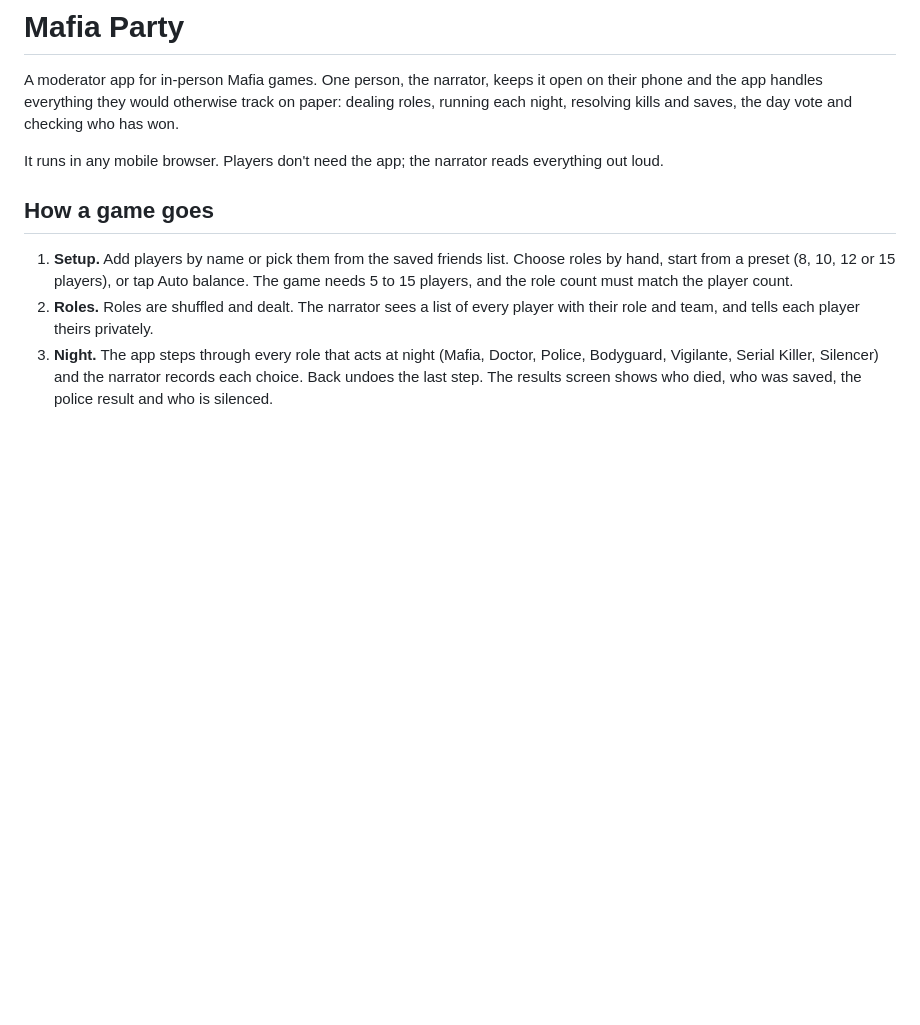
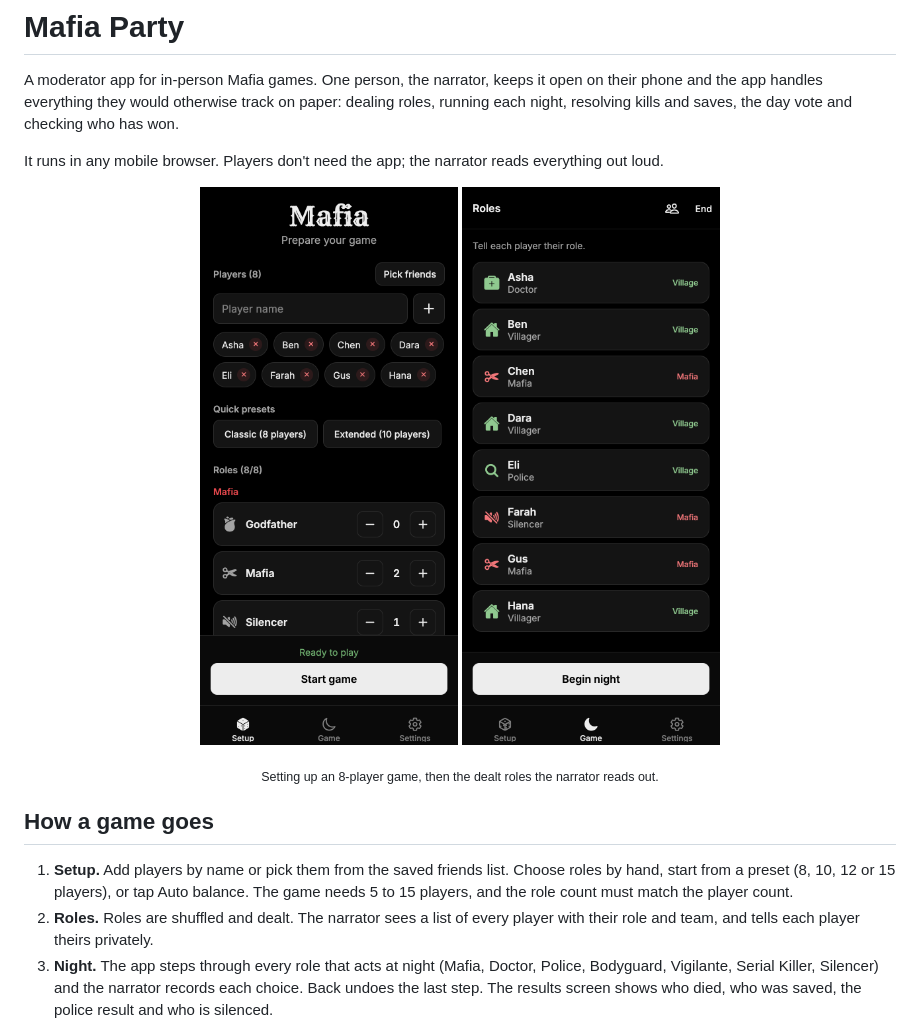
Before and after one commit to yashsuhagiya/mafia-party, a Markdown page: README.md, the part around the change. Rendered like a GitHub page; pictures changed too: .github/screenshots/roles.png (added), .github/screenshots/setup.png (added); blank space fills up the shorter version.

Commit message:
README: add screenshots

```diff
--- a/README.md
+++ b/README.md
@@ -3,6 +3,12 @@
 A moderator app for in-person Mafia games. One person, the narrator, keeps it open on their phone and the app handles everything they would otherwise track on paper: dealing roles, running each night, resolving kills and saves, the day vote and checking who has won.
 
 It runs in any mobile browser. Players don't need the app; the narrator reads everything out loud.
+
+<p align="center">
+  <img src=".github/screenshots/setup.png" width="300" alt="Setup screen with eight players added and the Classic preset filling the role counts">
+  <img src=".github/screenshots/roles.png" width="300" alt="Roles screen listing each player with their dealt role and team, ready to begin the night">
+</p>
+<p align="center"><sub>Setting up an 8-player game, then the dealt roles the narrator reads out.</sub></p>
 
 ## How a game goes
 
```
